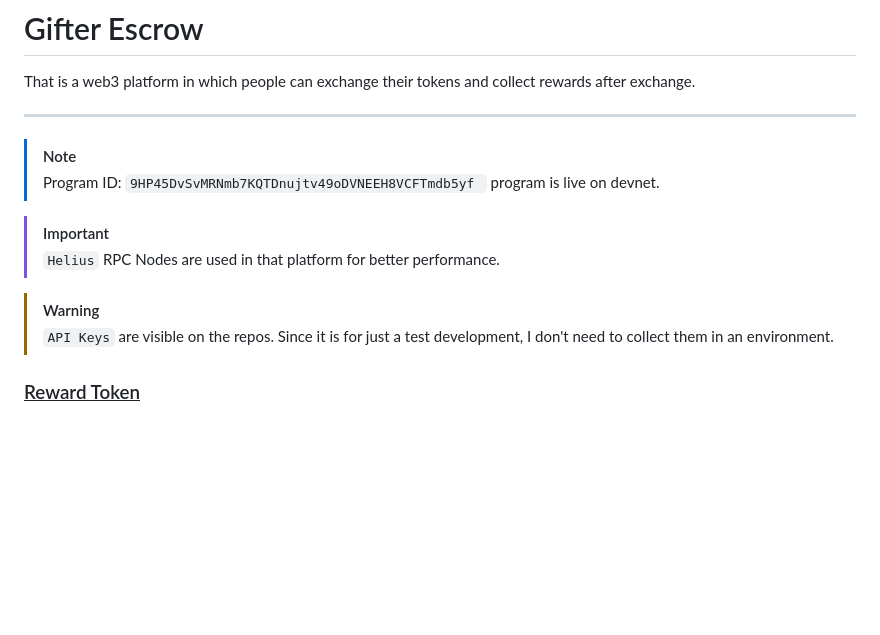
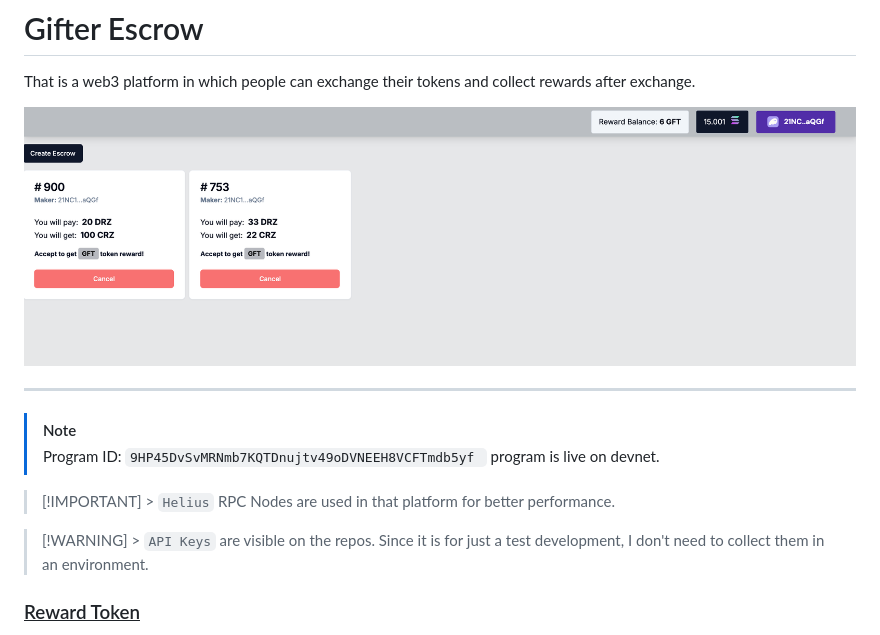
Before and after one commit to berkaycirak/gifter-escrow, a Markdown page: readme.md, the part around the change. Rendered like a GitHub page; pictures changed too: platform.png (added); blank space fills up the shorter version.

Commit message:
readme is updated

```diff
--- a/readme.md
+++ b/readme.md
@@ -1,17 +1,17 @@
 # Gifter Escrow
 
 That is a web3 platform in which people can exchange their tokens and collect rewards after exchange.
+
+![platform](platform.png)
 
 ---
 
 > [!NOTE]
 > Program ID: `9HP45DvSvMRNmb7KQTDnujtv49oDVNEEH8VCFTmdb5yf ` program is live on devnet.
 
-> [!IMPORTANT]
-> `Helius` RPC Nodes are used in that platform for better performance.
+> [!IMPORTANT] > `Helius` RPC Nodes are used in that platform for better performance.
 
-> [!WARNING]
-> `API Keys` are visible on the repos. Since it is for just a test development, I don't need to collect them in an environment.
+> [!WARNING] > `API Keys` are visible on the repos. Since it is for just a test development, I don't need to collect them in an environment.
 
 ### <ins>Reward Token
 
```
